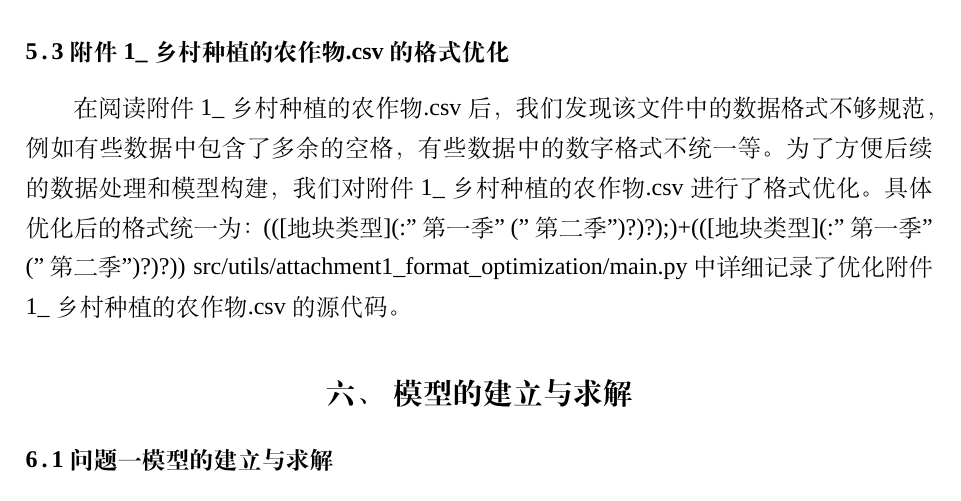
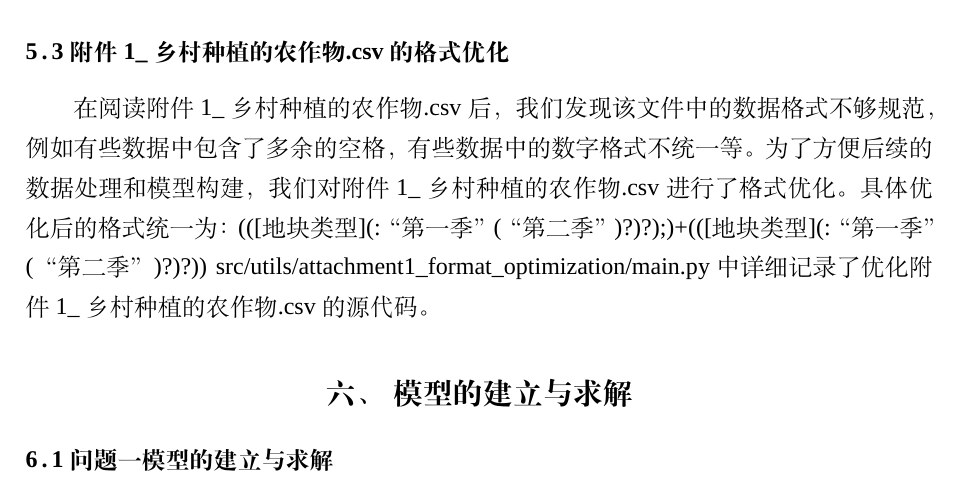
Before and after one commit to dywsy21/Maths_Modeling_2024, a LaTeX thesis (Essay/1.tex): part of page 7 of 8, cut so that both start at the same text. Compiled offline with XeLaTeX; a missing font is replaced by an installed copy or a similar font.

Commit message:
fixed quotation mark

```diff
--- a/Essay/1.tex
+++ b/Essay/1.tex
@@ -89,7 +89,7 @@
 在仔细阅读附件中的数据后，我们发现附件中的数据分为两部分，一部分是各类农作物的种植成本、亩产量、销售价格和预期销售量等数据，另一部分是各地块和大棚的类型、面积和种植历史数据。有一个很大的问题是为了方便后续的数据处理和模型构建，我们将这两部分数据合并为一个完整的数据表，即full\_table.csv。full\_table.csv中包含以下数据：种植地块,作物编号,作物名称,作物类型,种植面积/亩,种植季次,地块类型,亩产量/斤,种植成本/(元/亩),销售单价/(元/斤),预期销售量/斤,平均价格/(元/斤)。src/utils/generate\_full\_table/generate\_full\_table.py中详细记录了生成full\_table.csv的源代码。
 
 \subsection{附件1\_乡村种植的农作物.csv 的格式优化}
-在阅读附件1\_乡村种植的农作物.csv后，我们发现该文件中的数据格式不够规范，例如有些数据中包含了多余的空格，有些数据中的数字格式不统一等。为了方便后续的数据处理和模型构建，我们对附件1\_乡村种植的农作物.csv进行了格式优化。具体优化后的格式统一为：(([地块类型](:"第一季" ("第二季")?)?);)+(([地块类型](:"第一季" ("第二季")?)?))
+在阅读附件1\_乡村种植的农作物.csv后，我们发现该文件中的数据格式不够规范，例如有些数据中包含了多余的空格，有些数据中的数字格式不统一等。为了方便后续的数据处理和模型构建，我们对附件1\_乡村种植的农作物.csv进行了格式优化。具体优化后的格式统一为：(([地块类型](:“第一季” (“第二季”)?)?);)+(([地块类型](:“第一季” (“第二季”)?)?))
 src/utils/attachment1\_format\_optimization/main.py中详细记录了优化附件1\_乡村种植的农作物.csv的源代码。
 
 
```
